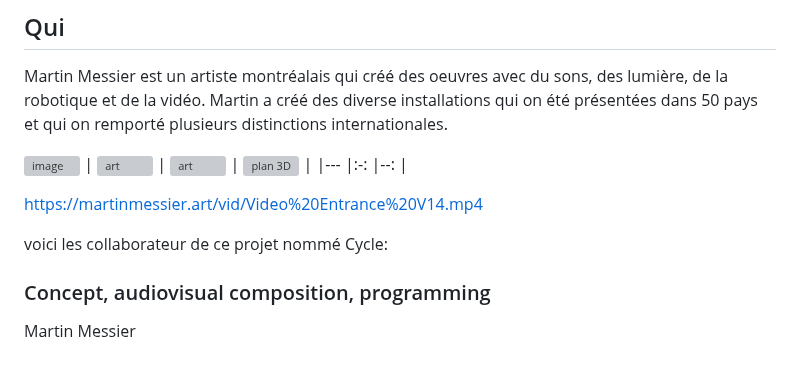
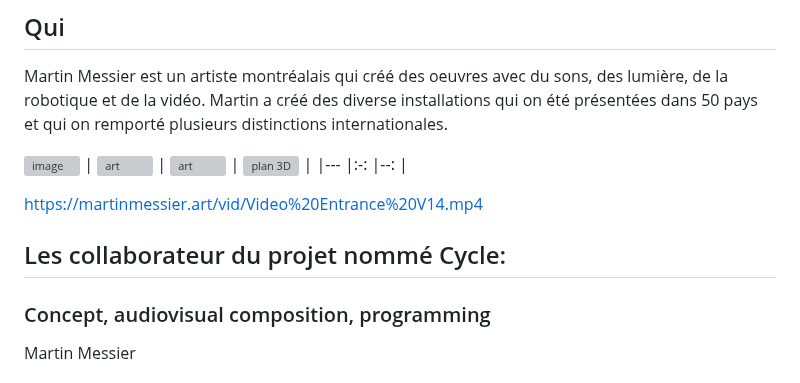
Before and after one commit to cam456/presentation-camilia.io, a Markdown page: README.md, the part around the change. Rendered like a GitHub page; grey boxes are pictures that could not be loaded.

```diff
--- a/README.md
+++ b/README.md
@@ -9,7 +9,7 @@ Martin Messier est un artiste montréalais qui créé des oeuvres avec du sons,
 
 https://martinmessier.art/vid/Video%20Entrance%20V14.mp4
 
-voici les collaborateur de ce projet nommé Cycle:
+## Les collaborateur du projet nommé Cycle:
 
 ### Concept, audiovisual composition, programming
 Martin Messier
```
